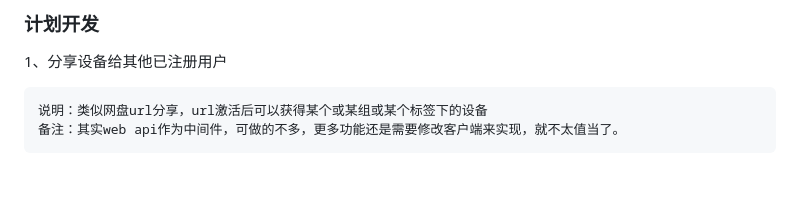
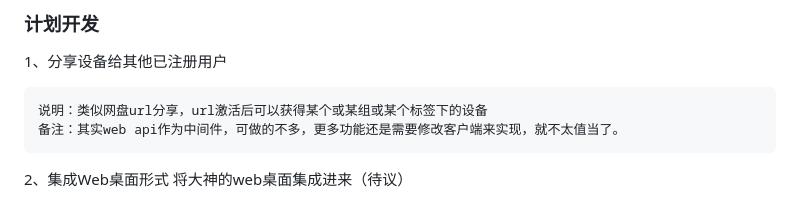
Before and after one commit to kingmo888/rustdesk-api-server, a Markdown page: README.md, the part around the change. Drawn GitHub-style; blank space fills up the shorter version.

Commit message:
更新计划

```diff
--- a/README.md
+++ b/README.md
@@ -86,3 +86,6 @@ from pysqlite3 import dbapi2 as Database # 启用pysqlite3
 
     说明：类似网盘url分享，url激活后可以获得某个或某组或某个标签下的设备
     备注：其实web api作为中间件，可做的不多，更多功能还是需要修改客户端来实现，就不太值当了。
+
+2、集成Web桌面形式
+    将大神的web桌面集成进来（待议）
```
